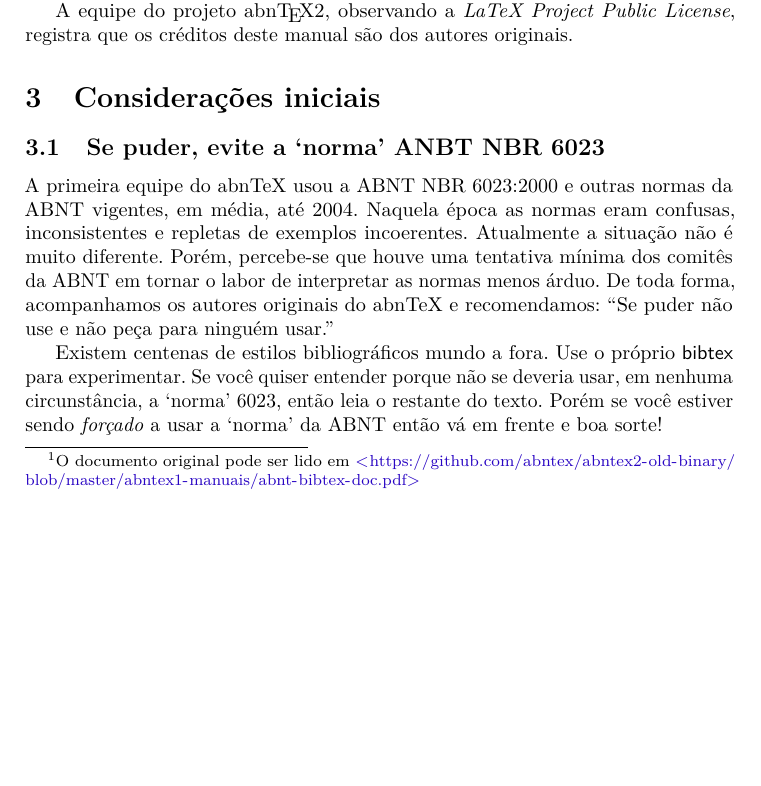
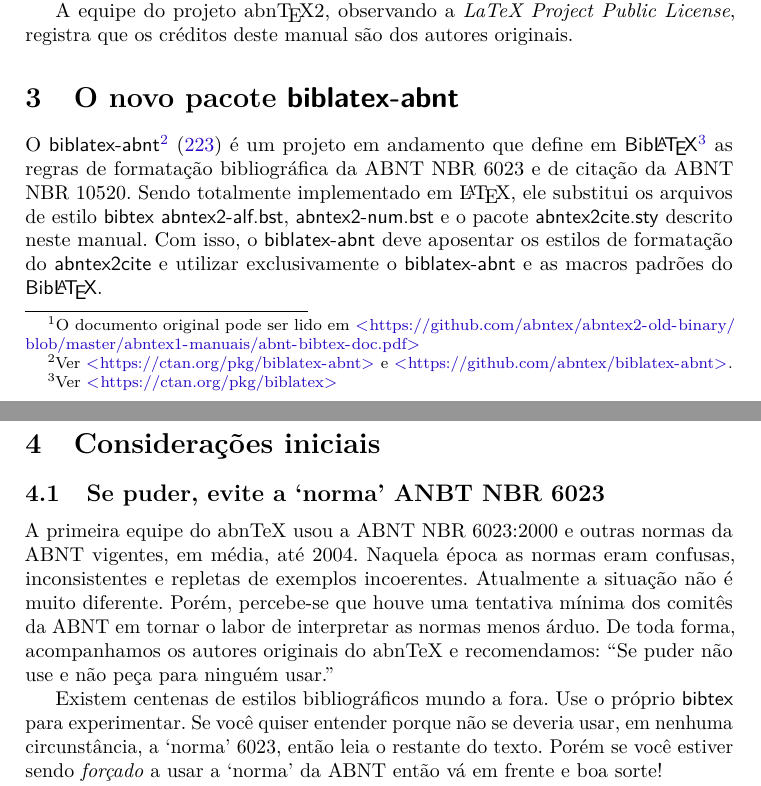
Before and after one commit to abntex/abntex2, a LaTeX thesis (doc/latex/abntex2/abntex2cite.tex): part of page 3 of 93 before the commit and two parts of pages 3 and 4 of 94 after it, the two joined at a grey line, cut so that both start at the same text, the shorter picture padded with empty space. Compiled offline with pdfLaTeX; a LaTeX package or settings file that is missing is left out.

Commit message:
Adiciona informações sobre biblatex-abnt

```diff
--- a/doc/latex/abntex2/abntex2cite.tex
+++ b/doc/latex/abntex2/abntex2cite.tex
@@ -273,6 +273,20 @@
 A equipe do projeto \abnTeX2, observando a \emph{LaTeX Project Public License},
 registra que os créditos deste manual são dos autores originais.
 
+\section{O novo pacote \textsf{biblatex-abnt}}
+
+O \textsf{biblatex-abnt}\footnote{Ver \url{https://ctan.org/pkg/biblatex-abnt} e
+\url{https://github.com/abntex/biblatex-abnt}.} \cite{biblatex-abnt} é um
+projeto em andamento que define em \textsf{Bib\LaTeX}\footnote{Ver \url{https://ctan.org/pkg/biblatex}}
+as regras de formatação bibliográfica da ABNT NBR 6023 e de citação da ABNT NBR
+10520. Sendo totalmente implementado em \LaTeX, ele substitui os arquivos de
+estilo \textsf{bibtex} \textsf{abntex2-alf.bst}, \textsf{abntex2-num.bst} e o
+pacote \textsf{abntex2cite.sty} descrito neste manual. Com isso, o
+\textsf{biblatex-abnt} deve aposentar os estilos de formatação do
+\textsf{abntex2cite} e utilizar exclusivamente o \textsf{biblatex-abnt} e as
+macros padrões do \textsf{Bib\LaTeX}.
+
+
 \section{Considerações iniciais}
 
 \subsection{Se puder, evite a `norma' ANBT NBR 6023}
```
Also changed, not shown: doc/latex/abntex2/abntex2-doc.bib (+12 -0 lines).
